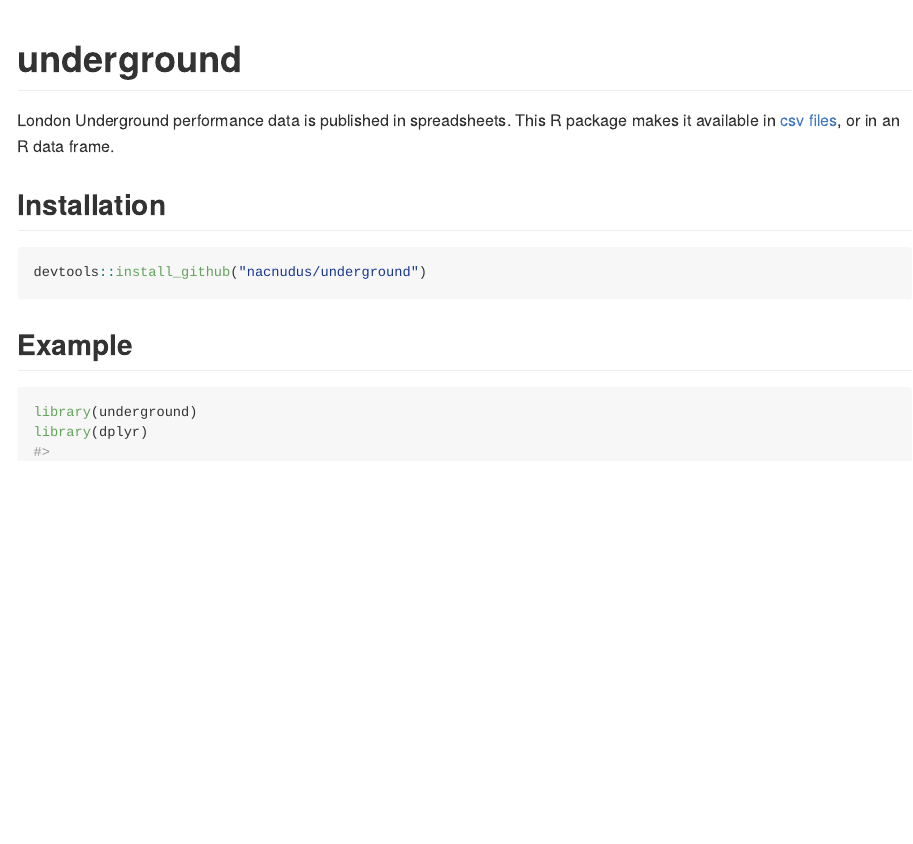
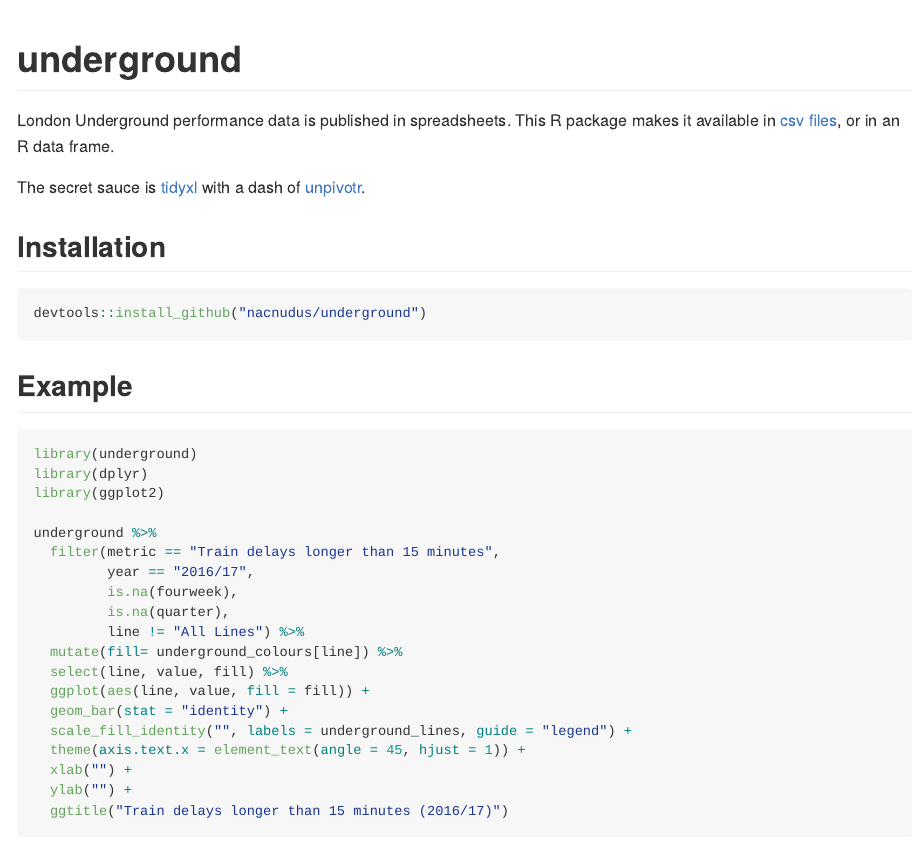
Before and after one commit to nacnudus/underground, an R Markdown document (README.Rmd): the page in a window 1100 px wide, from its top. The pictures show the output file README.md that the author committed with the source, drawn offline in the style of GitHub.

Commit message:
Mention tidyxl and unpivotr

```diff
--- a/README.Rmd
+++ b/README.Rmd
@@ -19,6 +19,9 @@
 package makes it available in [csv
 files](https://github.com/nacnudus/underground/blob/master/data), or in an R
 data frame.
+
+The secret sauce is [tidyxl](https://nacnudus.github.io/tidyxl) with a dash of
+[unpivotr](https://nacnudus.github.io/unpivotr).
 
 ## Installation
 
```
Also changed, not shown: README.md, 2 other files.
